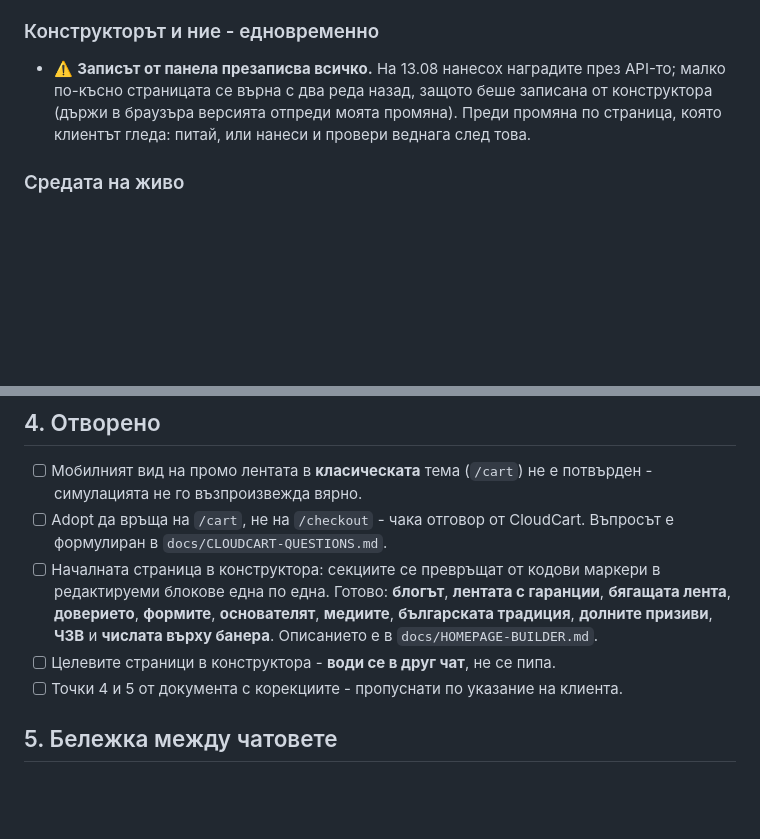
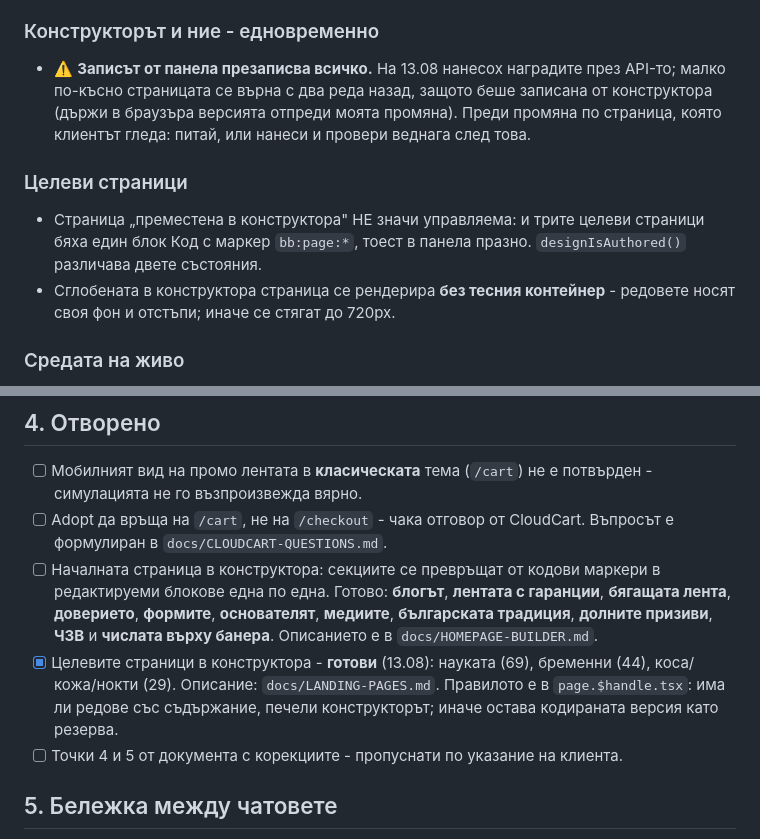
Before and after one commit to kdimitrov-create/bulgarbiotic-redesign-test, a Markdown page: docs/STATE.md, 2 parts joined by grey strips. Rendered like a GitHub page; blank space fills up the shorter version.

Commit message:
Наръчник за целевите страници в конструктора и какво печели, когато страницата има и кодирана версия

```diff
--- a/docs/STATE.md
+++ b/docs/STATE.md
@@ -88,6 +88,13 @@
   Преди промяна по страница, която клиентът гледа: питай, или нанеси и провери
   веднага след това.
 
+### Целеви страници
+- Страница „преместена в конструктора" НЕ значи управляема: и трите целеви
+  страници бяха един блок Код с маркер `bb:page:*`, тоест в панела празно.
+  `designIsAuthored()` различава двете състояния.
+- Сглобената в конструктора страница се рендерира **без тесния контейнер** -
+  редовете носят своя фон и отстъпи; иначе се стягат до 720px.
+
 ### Средата на живо
 - ⚠️ **Storefront 111 няма НИТО ЕДНА променлива на средата** (проверено през
   `nitrogenStorefronts { environmentVariables }`, 13.08). Тоест
@@ -119,7 +126,10 @@
       **основателят**, **медиите**,
       **българската традиция**, **долните призиви**, **ЧЗВ** и
       **числата върху банера**. Описанието е в `docs/HOMEPAGE-BUILDER.md`.
-- [ ] Целевите страници в конструктора - **води се в друг чат**, не се пипа.
+- [x] Целевите страници в конструктора - **готови** (13.08): науката (69),
+      бременни (44), коса/кожа/нокти (29). Описание: `docs/LANDING-PAGES.md`.
+      Правилото е в `page.$handle.tsx`: има ли редове със съдържание, печели
+      конструкторът; иначе остава кодираната версия като резерва.
 - [ ] Точки 4 и 5 от документа с корекциите - пропуснати по указание на клиента.
 
 ## 5. Бележка между чатовете
```
Also changed, not shown: docs/LANDING-PAGES.md (added, +76 -0 lines).
